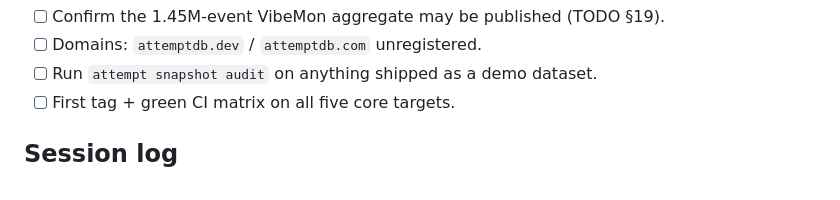
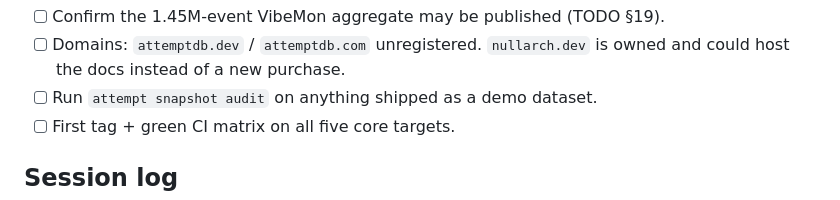
Before and after one commit to nullarch/attemptdb, a Markdown page: PROGRESS.md, the part around one of its changes. Drawn GitHub-style.

```diff
--- a/PROGRESS.md
+++ b/PROGRESS.md
@@ -522,5 +555,6 @@ vibemon` stays a dry run on this machine until the hosted server exists.
 - [ ] Confirm the 1.45M-event VibeMon aggregate may be published (TODO §19).
-- [ ] Domains: `attemptdb.dev` / `attemptdb.com` unregistered.
+- [ ] Domains: `attemptdb.dev` / `attemptdb.com` unregistered. `nullarch.dev`
+      is owned and could host the docs instead of a new purchase.
 - [ ] Run `attempt snapshot audit` on anything shipped as a demo dataset.
 - [ ] First tag + green CI matrix on all five core targets.
 
```
Also changed, not shown: other parts of PROGRESS.md (+35 -2 lines), README.md (+25 -5 lines), docs/releasing.md (+6 -3 lines).
